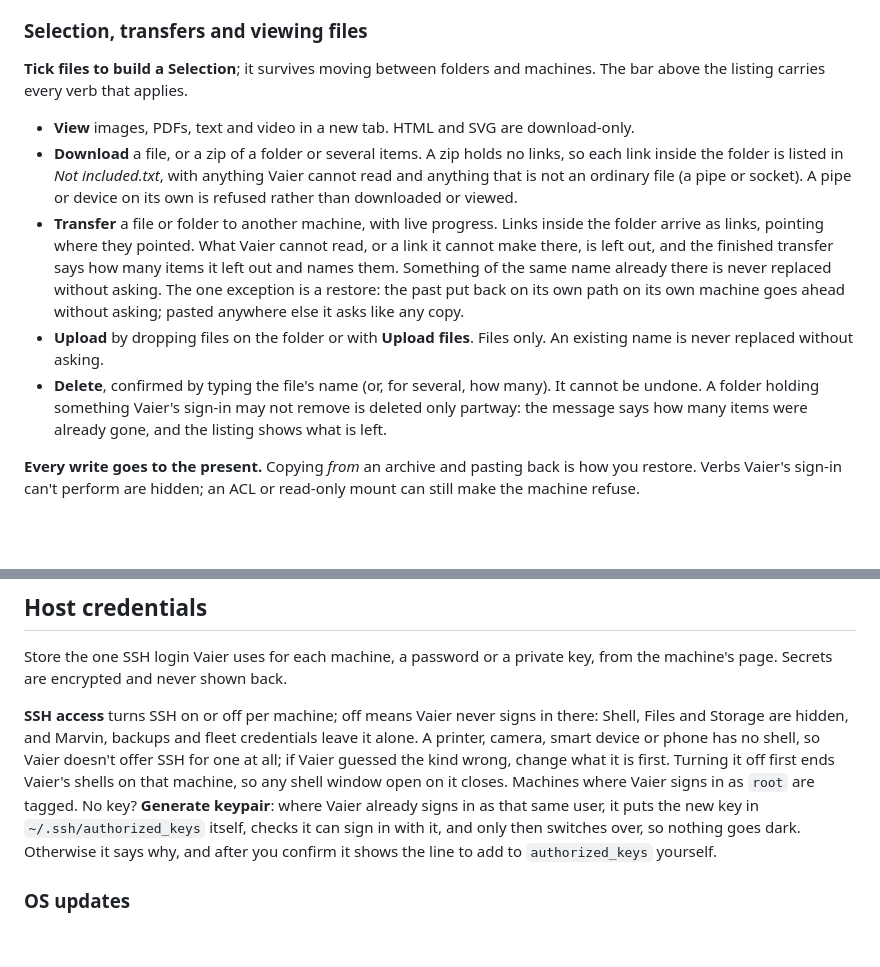
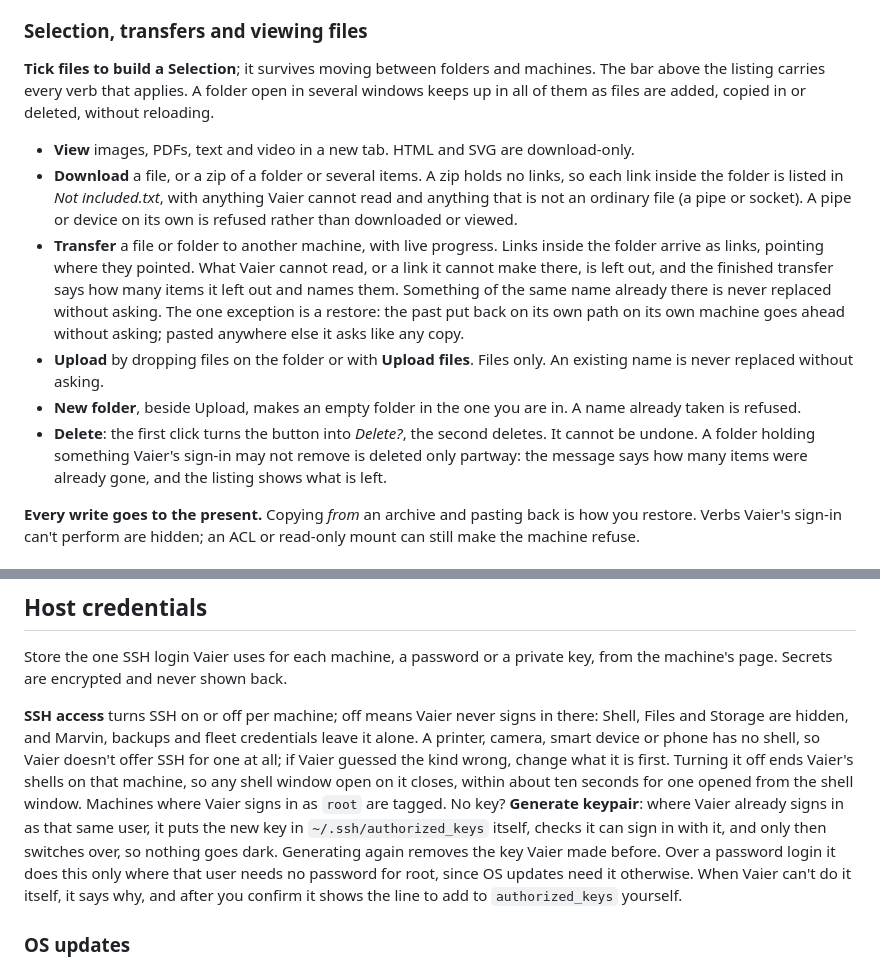
Before and after one commit to geir-eilertsen/vaier, a Markdown page: docs/EXPLORER.md, 2 parts joined by grey strips. GitHub-like rendering; blank space fills up the shorter version.

Commit message:
Sync 0da3077

```diff
--- a/docs/EXPLORER.md
+++ b/docs/EXPLORER.md
@@ -101,13 +101,14 @@ Pick the fleet's backup server with **Make this the fleet's backup server** on a
 
 ### Selection, transfers and viewing files
 
-**Tick files to build a Selection**; it survives moving between folders and machines. The bar above the listing carries every verb that applies.
+**Tick files to build a Selection**; it survives moving between folders and machines. The bar above the listing carries every verb that applies. A folder open in several windows keeps up in all of them as files are added, copied in or deleted, without reloading.
 
 - **View** images, PDFs, text and video in a new tab. HTML and SVG are download-only.
 - **Download** a file, or a zip of a folder or several items. A zip holds no links, so each link inside the folder is listed in *Not included.txt*, with anything Vaier cannot read and anything that is not an ordinary file (a pipe or socket). A pipe or device on its own is refused rather than downloaded or viewed.
 - **Transfer** a file or folder to another machine, with live progress. Links inside the folder arrive as links, pointing where they pointed. What Vaier cannot read, or a link it cannot make there, is left out, and the finished transfer says how many items it left out and names them. Something of the same name already there is never replaced without asking. The one exception is a restore: the past put back on its own path on its own machine goes ahead without asking; pasted anywhere else it asks like any copy.
 - **Upload** by dropping files on the folder or with **Upload files**. Files only. An existing name is never replaced without asking.
-- **Delete**, confirmed by typing the file's name (or, for several, how many). It cannot be undone. A folder holding something Vaier's sign-in may not remove is deleted only partway: the message says how many items were already gone, and the listing shows what is left.
+- **New folder**, beside Upload, makes an empty folder in the one you are in. A name already taken is refused.
+- **Delete**: the first click turns the button into *Delete?*, the second deletes. It cannot be undone. A folder holding something Vaier's sign-in may not remove is deleted only partway: the message says how many items were already gone, and the listing shows what is left.
 
 **Every write goes to the present.** Copying *from* an archive and pasting back is how you restore. Verbs Vaier's sign-in can't perform are hidden; an ACL or read-only mount can still make the machine refuse.
 
@@ -196,7 +197,7 @@ Ctrl/Cmd+C and Ctrl/Cmd+V work as usual. In vim, htop or Claude Code, hold **Shi
 
 Store the one SSH login Vaier uses for each machine, a password or a private key, from the machine's page. Secrets are encrypted and never shown back.
 
-**SSH access** turns SSH on or off per machine; off means Vaier never signs in there: Shell, Files and Storage are hidden, and Marvin, backups and fleet credentials leave it alone. A printer, camera, smart device or phone has no shell, so Vaier doesn't offer SSH for one at all; if Vaier guessed the kind wrong, change what it is first. Turning it off first ends Vaier's shells on that machine, so any shell window open on it closes. Machines where Vaier signs in as `root` are tagged. No key? **Generate keypair**: where Vaier already signs in as that same user, it puts the new key in `~/.ssh/authorized_keys` itself, checks it can sign in with it, and only then switches over, so nothing goes dark. Otherwise it says why, and after you confirm it shows the line to add to `authorized_keys` yourself.
+**SSH access** turns SSH on or off per machine; off means Vaier never signs in there: Shell, Files and Storage are hidden, and Marvin, backups and fleet credentials leave it alone. A printer, camera, smart device or phone has no shell, so Vaier doesn't offer SSH for one at all; if Vaier guessed the kind wrong, change what it is first. Turning it off ends Vaier's shells on that machine, so any shell window open on it closes, within about ten seconds for one opened from the shell window. Machines where Vaier signs in as `root` are tagged. No key? **Generate keypair**: where Vaier already signs in as that same user, it puts the new key in `~/.ssh/authorized_keys` itself, checks it can sign in with it, and only then switches over, so nothing goes dark. Generating again removes the key Vaier made before. Over a password login it does this only where that user needs no password for root, since OS updates need it otherwise. When Vaier can't do it itself, it says why, and after you confirm it shows the line to add to `authorized_keys` yourself.
 
 ### OS updates
 
```
Also changed, not shown: docs/BACKUP.md (+1 -1 lines).
